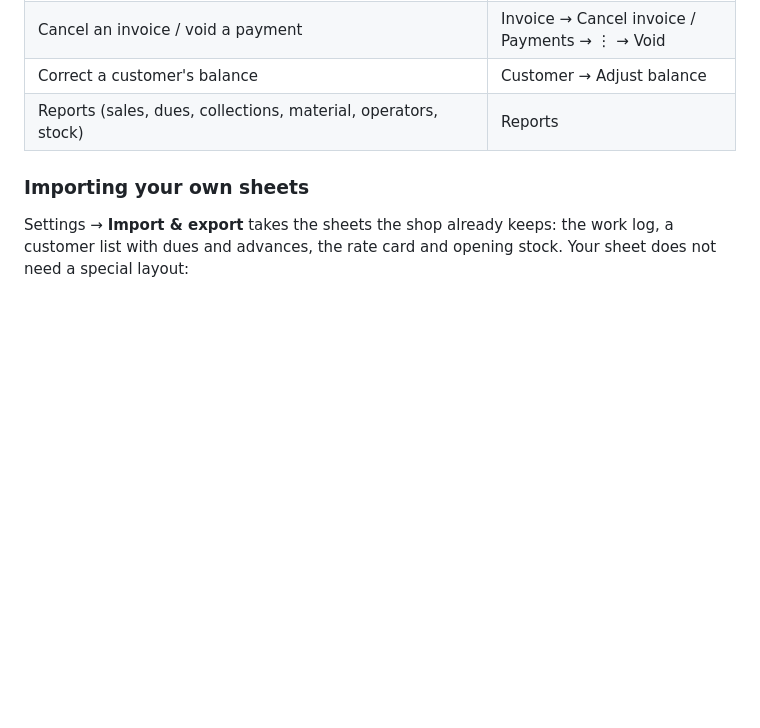
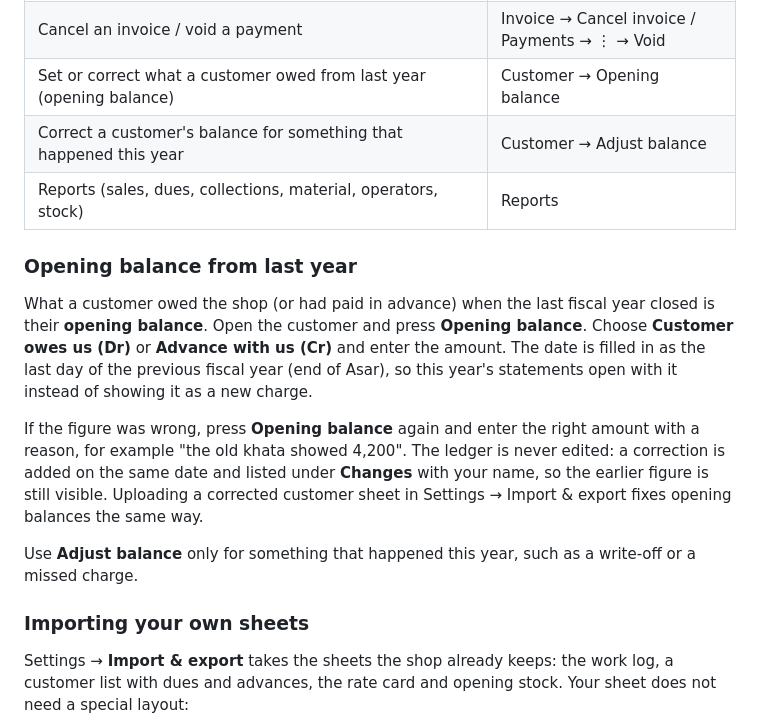
Before and after one commit to prashannaChauhanKshetri/chhapakhata, a Markdown page: docs/user-guide/en.md, the part around the change. GitHub-like rendering; blank space fills up the shorter version.

Commit message:
User guide: opening balance from last year
How to set and correct it, why corrections are added rather than
edited, and when to use Adjust balance instead.

```diff
--- a/docs/user-guide/en.md
+++ b/docs/user-guide/en.md
@@ -81,8 +81,17 @@ Open a customer to see the **balance** and the **Statement** tab. Pick a **Perio
 | Correct stock after a physical count | Inventory → item → Adjust after count |
 | Finish a roll (write off the end) | Inventory → item → Rolls → Mark finished |
 | Cancel an invoice / void a payment | Invoice → Cancel invoice / Payments → ⋮ → Void |
-| Correct a customer's balance | Customer → Adjust balance |
+| Set or correct what a customer owed from last year (opening balance) | Customer → Opening balance |
+| Correct a customer's balance for something that happened this year | Customer → Adjust balance |
 | Reports (sales, dues, collections, material, operators, stock) | Reports |
+
+### Opening balance from last year
+
+What a customer owed the shop (or had paid in advance) when the last fiscal year closed is their **opening balance**. Open the customer and press **Opening balance**. Choose **Customer owes us (Dr)** or **Advance with us (Cr)** and enter the amount. The date is filled in as the last day of the previous fiscal year (end of Asar), so this year's statements open with it instead of showing it as a new charge.
+
+If the figure was wrong, press **Opening balance** again and enter the right amount with a reason, for example "the old khata showed 4,200". The ledger is never edited: a correction is added on the same date and listed under **Changes** with your name, so the earlier figure is still visible. Uploading a corrected customer sheet in Settings → Import & export fixes opening balances the same way.
+
+Use **Adjust balance** only for something that happened this year, such as a write-off or a missed charge.
 
 ### Importing your own sheets
 
```
